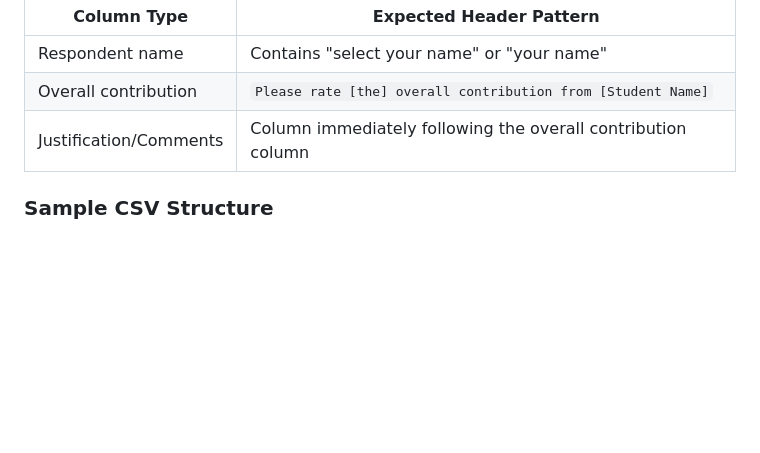
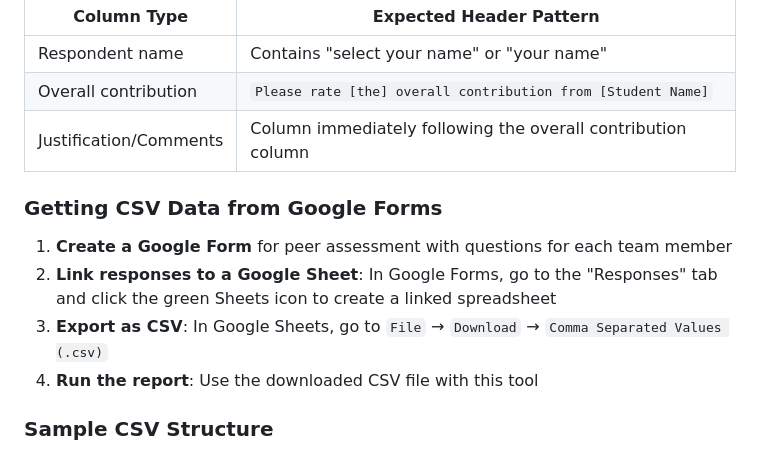
Before and after one commit to drdukegledhill/PeerAssessmentforTeamProjects, a Markdown page: README.md, the part around the change. Drawn GitHub-style; blank space fills up the shorter version.

Commit message:
Add instructions for exporting CSV from Google Forms/Sheets

```diff
--- a/README.md
+++ b/README.md
@@ -47,6 +47,13 @@ The tool expects a CSV file with the following column patterns:
 | Overall contribution | `Please rate [the] overall contribution from [Student Name]` |
 | Justification/Comments | Column immediately following the overall contribution column |
 
+### Getting CSV Data from Google Forms
+
+1. **Create a Google Form** for peer assessment with questions for each team member
+2. **Link responses to a Google Sheet**: In Google Forms, go to the "Responses" tab and click the green Sheets icon to create a linked spreadsheet
+3. **Export as CSV**: In Google Sheets, go to `File` → `Download` → `Comma Separated Values (.csv)`
+4. **Run the report**: Use the downloaded CSV file with this tool
+
 ### Sample CSV Structure
 
 The CSV should be exported from a peer assessment form where each student rates all team members on their overall contribution (1-9 scale) and provides justification comments.
```
